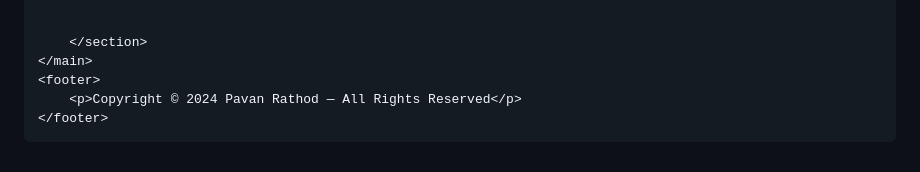
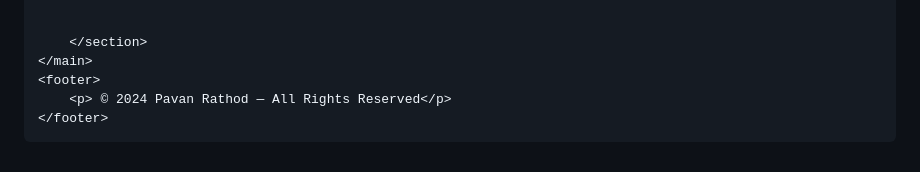
Before and after one commit to Pavanr2585/ShadowFox, a Markdown page: README.md, the part around the change. GitHub-like rendering.

```diff
--- a/README.md
+++ b/README.md
@@ -71,7 +71,7 @@
         </section>
     </main>
     <footer>
-        <p>Copyright © 2024 Pavan Rathod — All Rights Reserved</p>
+        <p> © 2024 Pavan Rathod — All Rights Reserved</p>
     </footer>
 </body>
 </html>
```
